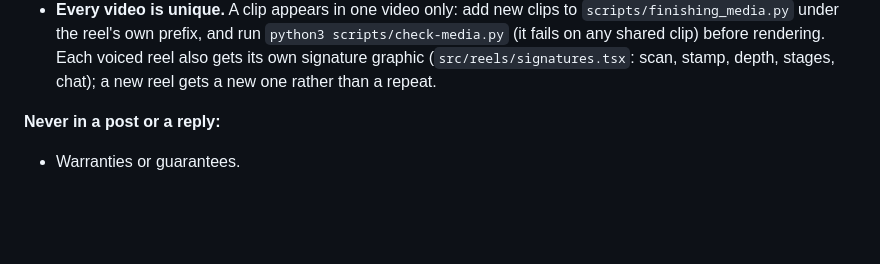
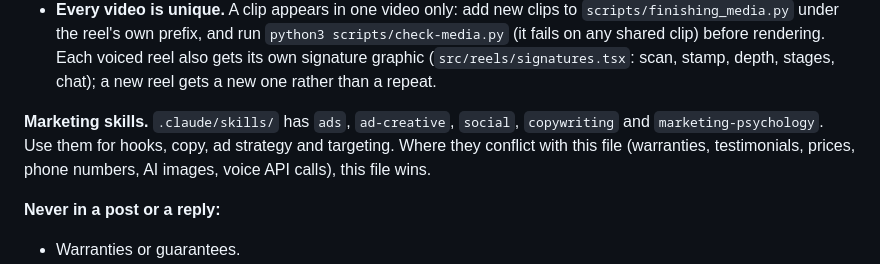
Before and after one commit to motasemsalem/motasemsalem, a Markdown page: one-house-reel/social/README.md, the part around the change. GitHub-like rendering; blank space fills up the shorter version.

Commit message:
Social README: point to the marketing skills
Co-Authored-By: Claude Opus 5.5 <noreply@anthropic.com>
Claude-Session: https://claude.ai/code/session_01ARBgEiJr3sW1jN9hQNe2Sr

```diff
--- a/one-house-reel/social/README.md
+++ b/one-house-reel/social/README.md
@@ -55,6 +55,8 @@ The page should read like a big, confident brand. Never like a hard sell.
 - Every post is designed as a post. Never use a frame or a drawing from one of the videos: on its own it explains nothing.
 - **It should look like Egypt.** Clips and photos come from places that could pass for New Cairo or a desert city: dry, sandy ground, beige and white concrete, strong sun, palm trees at most. People should look Egyptian or Arab. So never use lush green fields, tropical or jungle trees, snow, European or East Asian streets, or crews and clients who clearly don't look Egyptian. Search for footage with terms like "desert construction", "Middle East construction", "Dubai", "Cairo", "Arab engineer", "Arab family", and look at a frame of every clip before using it.
 - **Every video is unique.** A clip appears in one video only: add new clips to `scripts/finishing_media.py` under the reel's own prefix, and run `python3 scripts/check-media.py` (it fails on any shared clip) before rendering. Each voiced reel also gets its own signature graphic (`src/reels/signatures.tsx`: scan, stamp, depth, stages, chat); a new reel gets a new one rather than a repeat.
+
+**Marketing skills.** `.claude/skills/` has `ads`, `ad-creative`, `social`, `copywriting` and `marketing-psychology`. Use them for hooks, copy, ad strategy and targeting. Where they conflict with this file (warranties, testimonials, prices, phone numbers, AI images, voice API calls), this file wins.
 
 **Never in a post or a reply:**
 - Warranties or guarantees.
```
